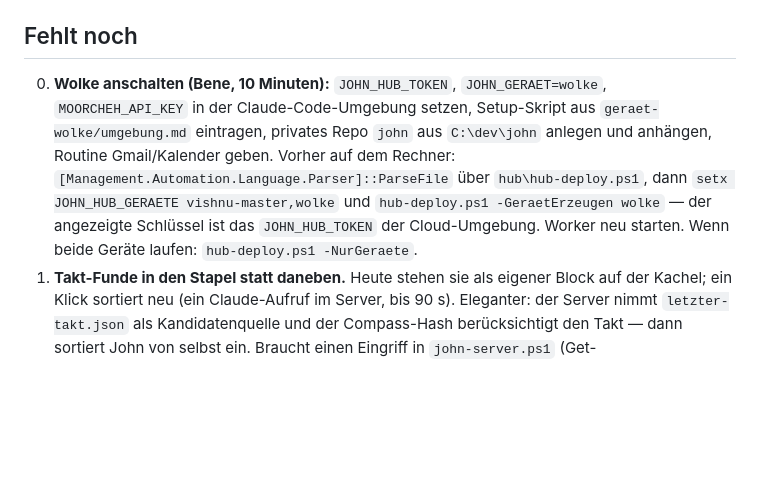
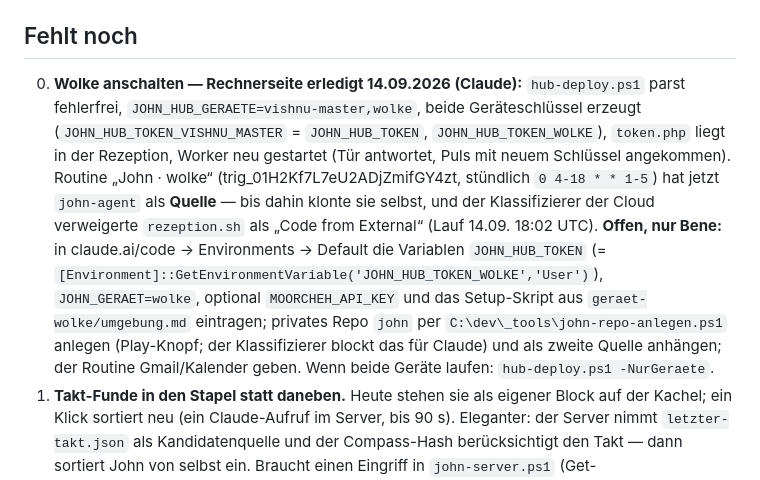
Before and after one commit to benediktirsch-rgb/john-agent, a Markdown page: docs/stand.md, the part around the change. Drawn GitHub-style; blank space fills up the shorter version.

Commit message:
stand: Wolke — Rechnerseite angeschaltet (Geräteschlüssel, Rezeption, Worker, Routine mit Quelle)
Co-Authored-By: Claude Fable 5.1 <noreply@anthropic.com>

```diff
--- a/docs/stand.md
+++ b/docs/stand.md
@@ -33,12 +33,17 @@ nächste Session sieht, wo sie steht.
 
 ## Fehlt noch
 
-0. **Wolke anschalten (Bene, 10 Minuten):** `JOHN_HUB_TOKEN`, `JOHN_GERAET=wolke`, `MOORCHEH_API_KEY` in der
-   Claude-Code-Umgebung setzen, Setup-Skript aus `geraet-wolke/umgebung.md` eintragen, privates Repo `john`
-   aus `C:\dev\john` anlegen und anhängen, Routine Gmail/Kalender geben. Vorher auf dem Rechner:
-   `[Management.Automation.Language.Parser]::ParseFile` über `hub\hub-deploy.ps1`, dann
-   `setx JOHN_HUB_GERAETE vishnu-master,wolke` und `hub-deploy.ps1 -GeraetErzeugen wolke` — der angezeigte
-   Schlüssel ist das `JOHN_HUB_TOKEN` der Cloud-Umgebung. Worker neu starten. Wenn beide Geräte laufen:
+0. **Wolke anschalten — Rechnerseite erledigt 14.09.2026 (Claude):** `hub-deploy.ps1` parst fehlerfrei,
+   `JOHN_HUB_GERAETE=vishnu-master,wolke`, beide Geräteschlüssel erzeugt (`JOHN_HUB_TOKEN_VISHNU_MASTER` =
+   `JOHN_HUB_TOKEN`, `JOHN_HUB_TOKEN_WOLKE`), `token.php` liegt in der Rezeption, Worker neu gestartet (Tür
+   antwortet, Puls mit neuem Schlüssel angekommen). Routine „John · wolke“ (trig_01H2Kf7L7eU2ADjZmifGY4zt,
+   stündlich `0 4-18 * * 1-5`) hat jetzt `john-agent` als **Quelle** — bis dahin klonte sie selbst, und der
+   Klassifizierer der Cloud verweigerte `rezeption.sh` als „Code from External“ (Lauf 14.09. 18:02 UTC).
+   **Offen, nur Bene:** in claude.ai/code → Environments → Default die Variablen `JOHN_HUB_TOKEN`
+   (= `[Environment]::GetEnvironmentVariable('JOHN_HUB_TOKEN_WOLKE','User')`), `JOHN_GERAET=wolke`, optional
+   `MOORCHEH_API_KEY` und das Setup-Skript aus `geraet-wolke/umgebung.md` eintragen; privates Repo `john`
+   per `C:\dev\_tools\john-repo-anlegen.ps1` anlegen (Play-Knopf; der Klassifizierer blockt das für Claude)
+   und als zweite Quelle anhängen; der Routine Gmail/Kalender geben. Wenn beide Geräte laufen:
    `hub-deploy.ps1 -NurGeraete`.
 1. **Takt-Funde in den Stapel statt daneben.** Heute stehen sie als eigener Block auf der Kachel; ein Klick
    sortiert neu (ein Claude-Aufruf im Server, bis 90 s). Eleganter: der Server nimmt `letzter-takt.json` als
```
